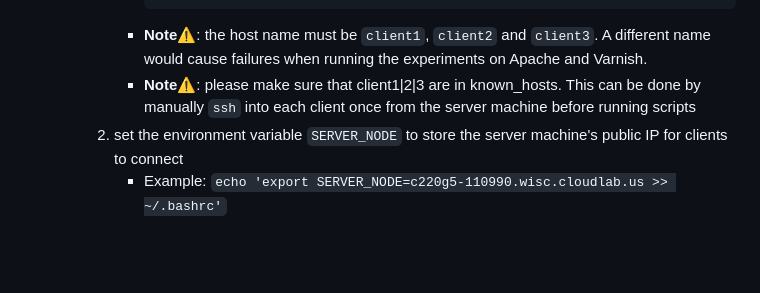
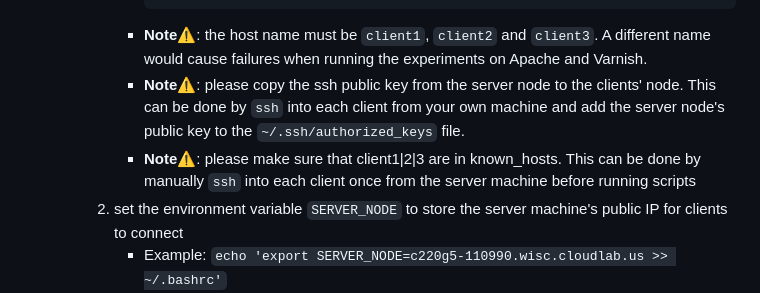
Before and after one commit to OrderLab/pBox, a Markdown page: README.md, the part around the change. GitHub-like rendering; blank space fills up the shorter version.

Commit message:
Update README.md with setup apache

````diff
--- a/README.md
+++ b/README.md
@@ -141,7 +141,8 @@ To ensure consistency for the artifact evaluation, we run pBox on **physical nod
                    User pbox
               ```
             * **Note**⚠️: the host name must be `client1`, `client2` and `client3`. A different name would cause failures when running the experiments on Apache and Varnish.
-            * **Note**⚠️:  please make sure that client1|2|3 are in known_hosts. This can be done by manually `ssh` into each client once from the server machine before running scripts
+            * **Note**⚠️: please copy the ssh public key from the server node to the clients' node. This can be done by `ssh` into each client from your own machine and add the server node's public key to the `~/.ssh/authorized_keys` file.
+            * **Note**⚠️: please make sure that client1|2|3 are in known_hosts. This can be done by manually `ssh` into each client once from the server machine before running scripts
         2. set the environment variable `SERVER_NODE` to store the server machine's public IP for clients to connect
             * Example: `echo 'export SERVER_NODE=c220g5-110990.wisc.cloudlab.us >> ~/.bashrc'`
             * **Note**⚠️: its value is passed remotely to clients. You only need to set it in the server machine.
````
